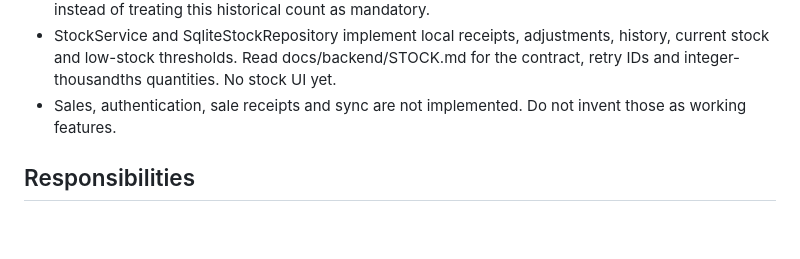
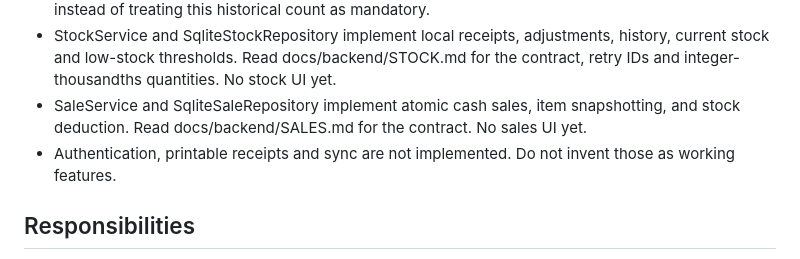
Before and after one commit to boscopatrick907-coder/sji-innova, a Markdown page: docs/team/CONTEXT.md, the part around the change. Drawn GitHub-style; blank space fills up the shorter version.

Commit message:
Update team context with offline sales backend handoff

```diff
--- a/docs/team/CONTEXT.md
+++ b/docs/team/CONTEXT.md
@@ -34,7 +34,9 @@ and current main before relying on these additions. Available on this branch:
 - StockService and SqliteStockRepository implement local receipts, adjustments,
   history, current stock and low-stock thresholds. Read docs/backend/STOCK.md for
   the contract, retry IDs and integer-thousandths quantities. No stock UI yet.
-- Sales, authentication, sale receipts and sync are not implemented.
+- SaleService and SqliteSaleRepository implement atomic cash sales, item snapshotting,
+  and stock deduction. Read docs/backend/SALES.md for the contract. No sales UI yet.
+- Authentication, printable receipts and sync are not implemented.
   Do not invent those as working features.
 
 ## Responsibilities
```
